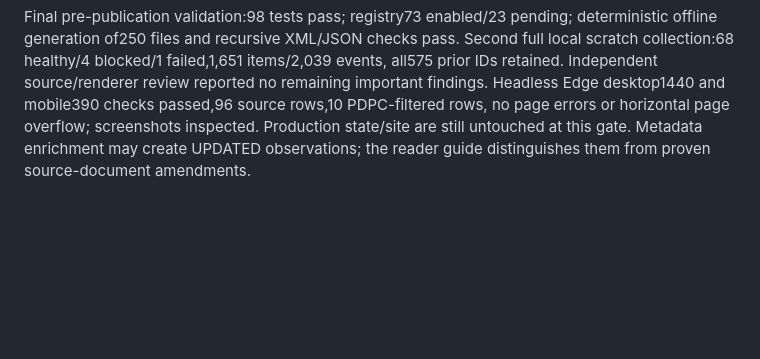
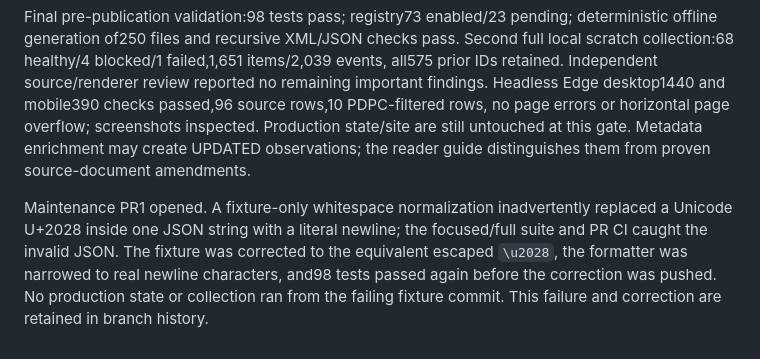
Before and after one commit to attorneynoon/thai-regulatory-watch, a Markdown page: docs/WORK_LOG.md, the part around the change. Drawn GitHub-style; blank space fills up the shorter version.

Commit message:
docs: record qualification evidence and fixture correction

```diff
--- a/docs/WORK_LOG.md
+++ b/docs/WORK_LOG.md
@@ -43,3 +43,5 @@ Review exposed and corrected OCPB view-counter revision noise, relative TLS path
 During remediation the owner additionally requested newest-first feeds and visible source metadata. Presentation now distinguishes source publication/update dates from observation time; unknown publication dates remain unknown. TCCT sections receive distinct labels and source-scope types/topics, issue numbers are extracted only from explicit titles, and short official excerpts are retained where available. Immutable event history is not rewritten for display enrichment. A separate current-item view is being verified alongside event-history feeds.
 
 Final pre-publication validation:98 tests pass; registry73 enabled/23 pending; deterministic offline generation of250 files and recursive XML/JSON checks pass. Second full local scratch collection:68 healthy/4 blocked/1 failed,1,651 items/2,039 events, all575 prior IDs retained. Independent source/renderer review reported no remaining important findings. Headless Edge desktop1440 and mobile390 checks passed,96 source rows,10 PDPC-filtered rows, no page errors or horizontal page overflow; screenshots inspected. Production state/site are still untouched at this gate. Metadata enrichment may create UPDATED observations; the reader guide distinguishes them from proven source-document amendments.
+
+Maintenance PR1 opened. A fixture-only whitespace normalization inadvertently replaced a Unicode U+2028 inside one JSON string with a literal newline; the focused/full suite and PR CI caught the invalid JSON. The fixture was corrected to the equivalent escaped `\u2028`, the formatter was narrowed to real newline characters, and98 tests passed again before the correction was pushed. No production state or collection ran from the failing fixture commit. This failure and correction are retained in branch history.
```
Also changed, not shown: docs/SOURCE_COVERAGE.md (+2 -0 lines).
